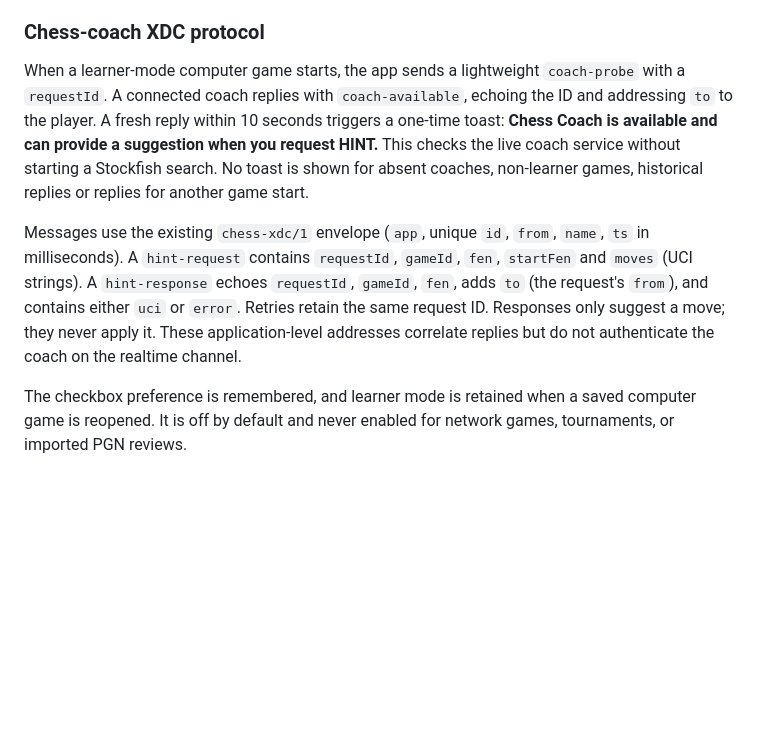
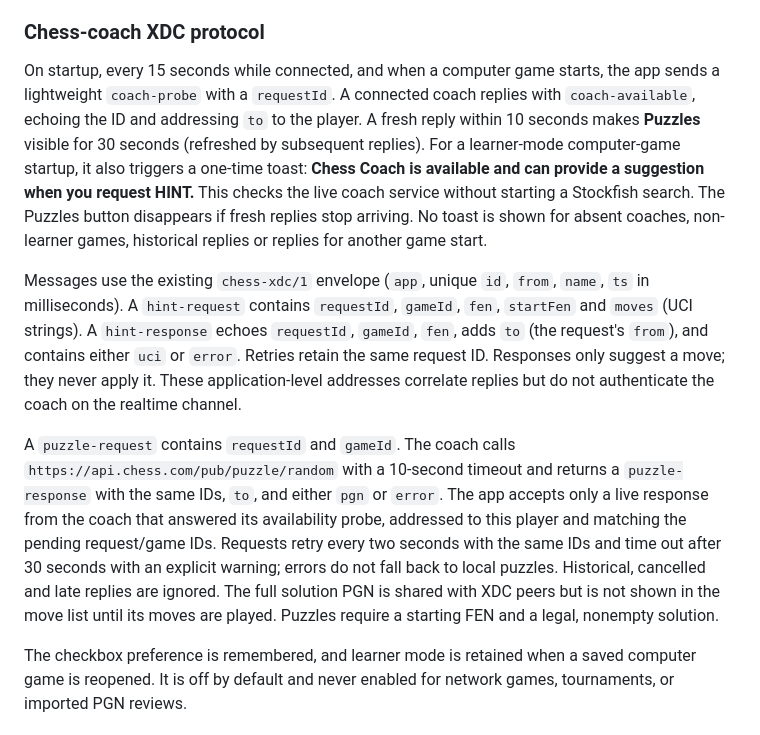
Before and after one commit to th2tran/chess-webxdc, a Markdown page: README.md, the part around the change printed below. GitHub-like rendering; blank space fills up the shorter version.

```diff
--- a/README.md
+++ b/README.md
@@ -19,15 +28,18 @@ The button shows **Finding hint…** while waiting (up to 30 seconds). If the co
 
 ### Chess-coach XDC protocol
 
-When a learner-mode computer game starts, the app sends a lightweight
+On startup, every 15 seconds while connected, and when a computer game starts, the app sends a lightweight
 `coach-probe` with a `requestId`. A connected coach replies with
 `coach-available`, echoing the ID and addressing `to` to the player. A fresh
-reply within 10 seconds triggers a one-time toast: **Chess Coach is available
+reply within 10 seconds makes **Puzzles** visible for 30 seconds (refreshed by subsequent replies).
+For a learner-mode computer-game startup, it also triggers a one-time toast: **Chess Coach is available
 and can provide a suggestion when you request HINT.** This checks the live
-coach service without starting a Stockfish search. No toast is shown for absent
+coach service without starting a Stockfish search. The Puzzles button disappears if fresh replies stop arriving. No toast is shown for absent
 coaches, non-learner games, historical replies or replies for another game start.
 
 Messages use the existing `chess-xdc/1` envelope (`app`, unique `id`, `from`, `name`, `ts` in milliseconds). A `hint-request` contains `requestId`, `gameId`, `fen`, `startFen` and `moves` (UCI strings). A `hint-response` echoes `requestId`, `gameId`, `fen`, adds `to` (the request's `from`), and contains either `uci` or `error`. Retries retain the same request ID. Responses only suggest a move; they never apply it. These application-level addresses correlate replies but do not authenticate the coach on the realtime channel.
+
+A `puzzle-request` contains `requestId` and `gameId`. The coach calls `https://api.chess.com/pub/puzzle/random` with a 10-second timeout and returns a `puzzle-response` with the same IDs, `to`, and either `pgn` or `error`. The app accepts only a live response from the coach that answered its availability probe, addressed to this player and matching the pending request/game IDs. Requests retry every two seconds with the same IDs and time out after 30 seconds with an explicit warning; errors do not fall back to local puzzles. Historical, cancelled and late replies are ignored. The full solution PGN is shared with XDC peers but is not shown in the move list until its moves are played. Puzzles require a starting FEN and a legal, nonempty solution.
 
 The checkbox preference is remembered, and learner mode is retained when a saved computer game is reopened. It is off by default and never enabled for network games, tournaments, or imported PGN reviews.
 
```
Also changed, not shown: other parts of README.md (+9 -0 lines), screenshots/puzzles-mode.png (added), 12 other files.
